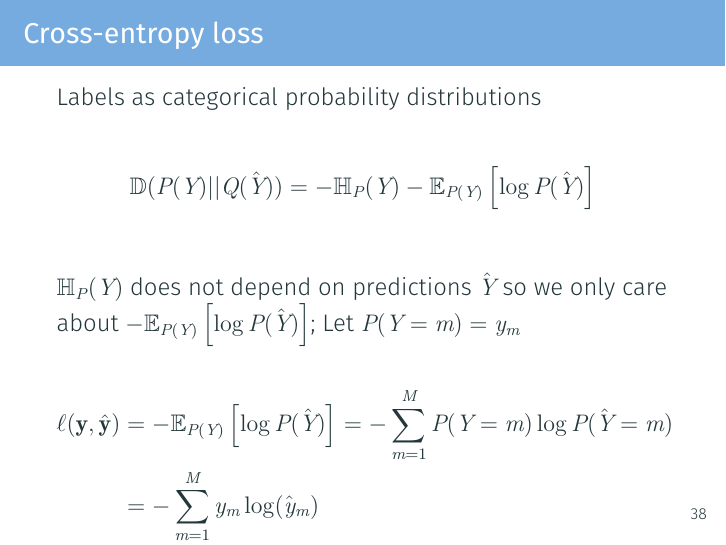
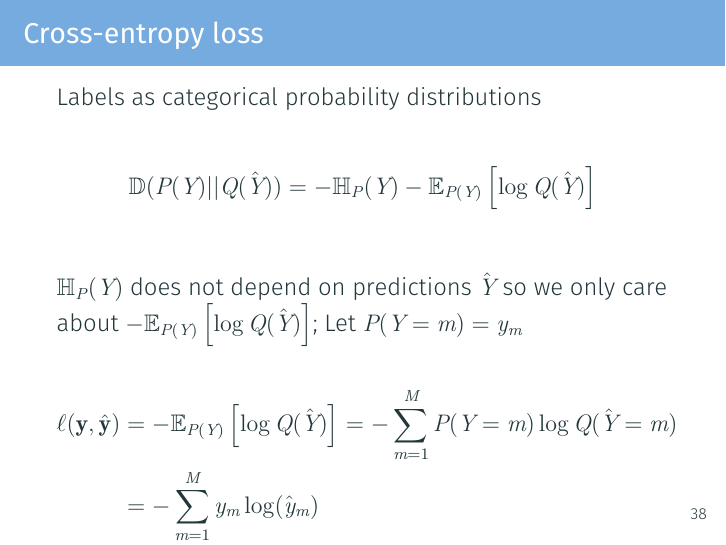
Before and after one commit to dl4nlp-tuda/deep-learning-for-nlp-lectures, LaTeX slides (latex/lecture02/dl4nlp2021-lecture02.tex): page 41 of 45. Compiled offline with XeLaTeX.

Commit message:
fixing mismatch in KL

```diff
--- a/latex/lecture02/dl4nlp2021-lecture02.tex
+++ b/latex/lecture02/dl4nlp2021-lecture02.tex
@@ -919,15 +919,15 @@ Let $Y$ and $\hat{Y}$ be categorical random variables over same categories, with
 Labels as categorical probability distributions
 
 \begin{align*}
-\mathbb{D}(P(Y) || Q(\hat{Y})) &= - \mathbb{H}_{P} (Y)  - \mathbb{E}_{P(Y)} \left[ \log P(\hat{Y}) \right] \\
+\mathbb{D}(P(Y) || Q(\hat{Y})) &= - \mathbb{H}_{P} (Y)  - \mathbb{E}_{P(Y)} \left[ \log Q(\hat{Y}) \right] \\
 \end{align*}
 
-$\mathbb{H}_{P} (Y)$ does not depend on predictions $\hat{Y}$ so we only care about $- \mathbb{E}_{P(Y)} \left[ \log P(\hat{Y}) \right]$; Let $P(Y = m) = y_m$
+$\mathbb{H}_{P} (Y)$ does not depend on predictions $\hat{Y}$ so we only care about $- \mathbb{E}_{P(Y)} \left[ \log Q(\hat{Y}) \right]$; Let $P(Y = m) = y_m$
 
 \begin{align*}
 \ell(\mathbf{y}, \hat{\mathbf{y}}) &=
-- \mathbb{E}_{P(Y)} \left[ \log P(\hat{Y}) \right]
-= - \sum_{m = 1}^{M} P(Y = m) \log P(\hat{Y} = m)\\
+- \mathbb{E}_{P(Y)} \left[ \log Q(\hat{Y}) \right]
+= - \sum_{m = 1}^{M} P(Y = m) \log Q(\hat{Y} = m)\\
 &=-  \sum_{m = 1}^{M} y_m \log (\hat{y}_m)
 \end{align*}
 
```
Also changed, not shown: pdf/dl4nlp2021-lecture02-with-fixed-issues.pdf (added), latex/lecture02/dl4nlp2021-lecture02.tex (10 more changed lines).
